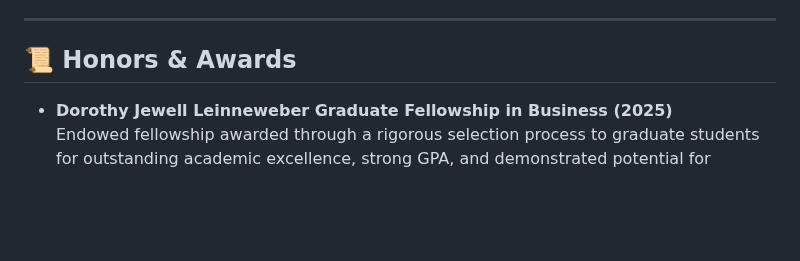
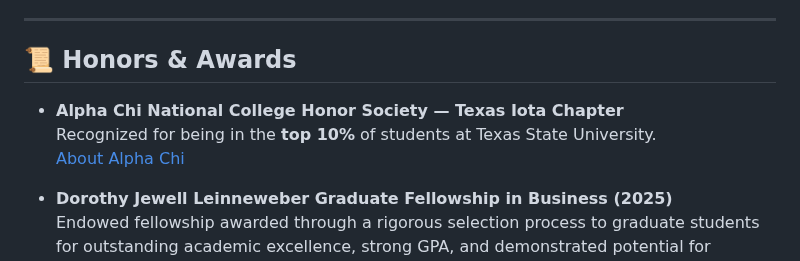
Before and after one commit to KiruthikaRamadoss/KiruthikaRamadoss_Portfolio.github.io, a Markdown page: README.md, the part around the change. GitHub-like rendering; blank space fills up the shorter version.

```diff
--- a/README.md
+++ b/README.md
@@ -182,6 +182,10 @@ Power BI dashboard visualizes:
 
 ## 📜 **Honors & Awards**
 
+- **Alpha Chi National College Honor Society — Texas Iota Chapter**
+  Recognized for being in the **top 10%** of students at Texas State University.
+  [About Alpha Chi](https://alphachihonor.org/)
+
 - **Dorothy Jewell Leinneweber Graduate Fellowship in Business (2025)**
 Endowed fellowship awarded through a rigorous selection process to graduate students for outstanding academic excellence, strong GPA, and demonstrated potential for leadership. Included tuition support and a non-resident tuition waiver
 
```
